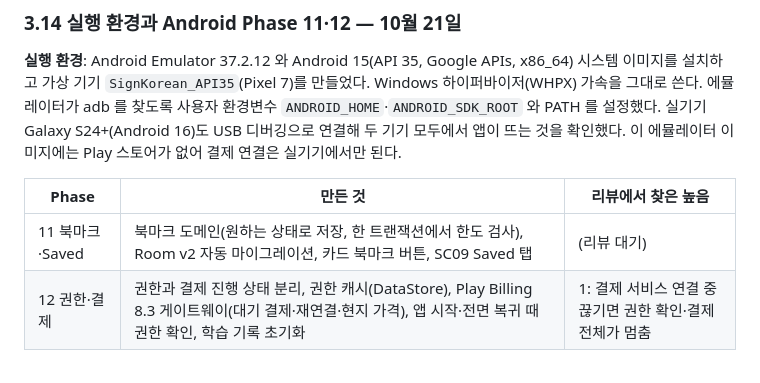
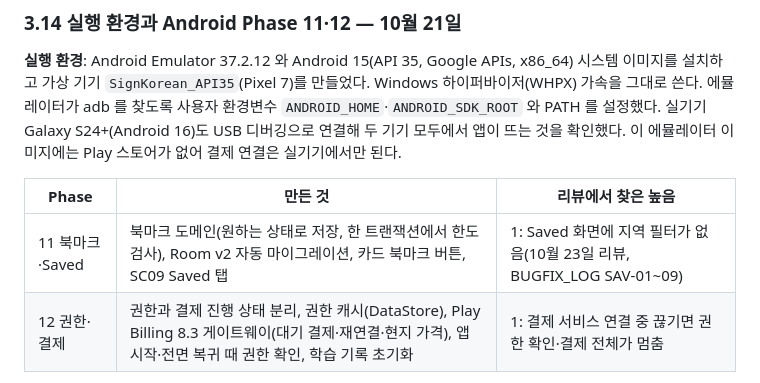
Before and after one commit to ksm031116-creator/Korean-Sign-Language-Study-and-Travel-Plan, a Markdown page: DEVELOPMENT_LOG.md, the part around the change. Rendered like a GitHub page.

```diff
--- a/DEVELOPMENT_LOG.md
+++ b/DEVELOPMENT_LOG.md
@@ -243,7 +243,7 @@ phase 마다 같은 순서를 지켰다: 테스트 먼저(실패 확인) → 구
 
 | Phase | 만든 것 | 리뷰에서 찾은 높음 |
 |---|---|---|
-| 11 북마크·Saved | 북마크 도메인(원하는 상태로 저장, 한 트랜잭션에서 한도 검사), Room v2 자동 마이그레이션, 카드 북마크 버튼, SC09 Saved 탭 | (리뷰 대기) |
+| 11 북마크·Saved | 북마크 도메인(원하는 상태로 저장, 한 트랜잭션에서 한도 검사), Room v2 자동 마이그레이션, 카드 북마크 버튼, SC09 Saved 탭 | 1: Saved 화면에 지역 필터가 없음(10월 23일 리뷰, BUGFIX_LOG SAV-01~09) |
 | 12 권한·결제 | 권한과 결제 진행 상태 분리, 권한 캐시(DataStore), Play Billing 8.3 게이트웨이(대기 결제·재연결·현지 가격), 앱 시작·전면 복귀 때 권한 확인, 학습 기록 초기화 | 1: 결제 서비스 연결 중 끊기면 권한 확인·결제 전체가 멈춤 |
 
 - **Phase 12 결정**: 결제 진행 상태에 설계서 표에 없던 `Succeeded`(성공 토스트·보류 동작 재개 신호)를 더했고, 결제 결과를 받지 못한 경우를 `Unconfirmed` 로 두어 스토어 구매 목록으로 정한다. `billing-ktx` 는 Kotlin 2.2 표준 라이브러리를 끌어와 이 프로젝트의 Kotlin 2.0 컴파일러가 읽지 못해서, Java API 를 직접 감쌌다.
```
Also changed, not shown: BUGFIX_LOG.md (+20 -0 lines), IMPLEMENTATION_DESIGN.md (+1 -1 lines).
